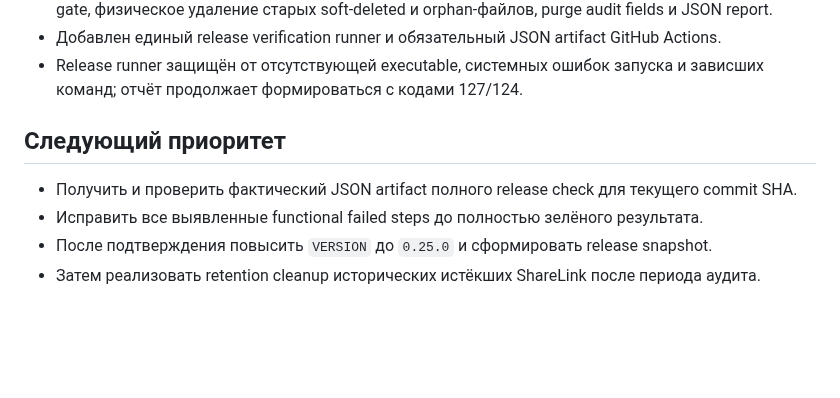
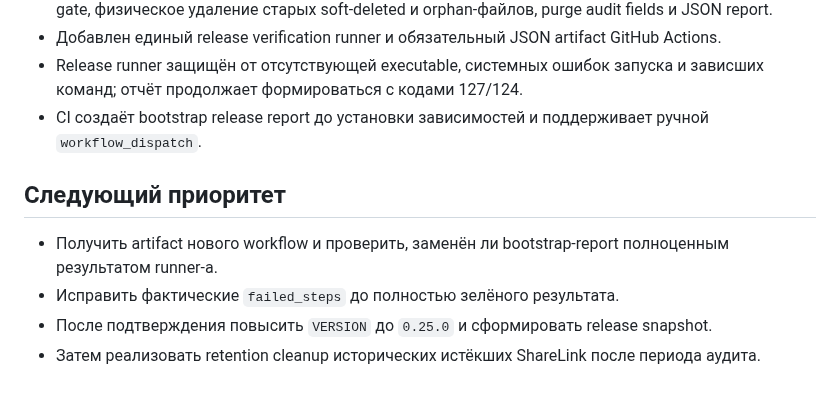
Before and after one commit to Vutovk31/AutoPasport, a Markdown page: docs/ROADMAP.md, the part around the change. Drawn GitHub-style; blank space fills up the shorter version.

Commit message:
docs: advance release observability roadmap

```diff
--- a/docs/ROADMAP.md
+++ b/docs/ROADMAP.md
@@ -21,10 +21,11 @@
 - Реализован attachment retention cleanup: dry-run, database/storage reconciliation, fail-closed integrity gate, физическое удаление старых soft-deleted и orphan-файлов, purge audit fields и JSON report.
 - Добавлен единый release verification runner и обязательный JSON artifact GitHub Actions.
 - Release runner защищён от отсутствующей executable, системных ошибок запуска и зависших команд; отчёт продолжает формироваться с кодами 127/124.
+- CI создаёт bootstrap release report до установки зависимостей и поддерживает ручной `workflow_dispatch`.
 
 ## Следующий приоритет
 
-- Получить и проверить фактический JSON artifact полного release check для текущего commit SHA.
-- Исправить все выявленные functional failed steps до полностью зелёного результата.
+- Получить artifact нового workflow и проверить, заменён ли bootstrap-report полноценным результатом runner-а.
+- Исправить фактические `failed_steps` до полностью зелёного результата.
 - После подтверждения повысить `VERSION` до `0.25.0` и сформировать release snapshot.
 - Затем реализовать retention cleanup исторических истёкших ShareLink после периода аудита.
```
